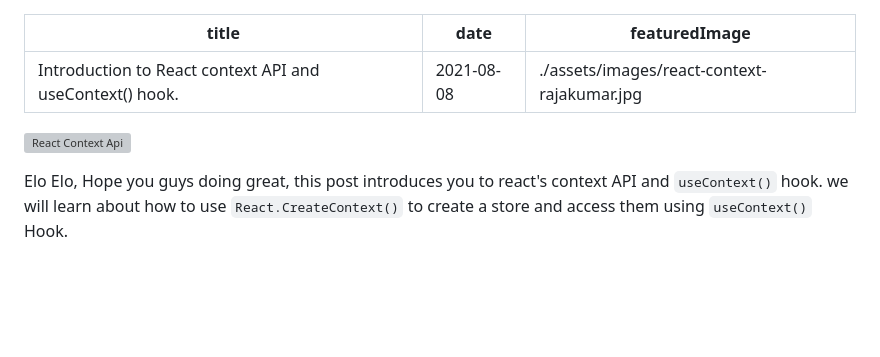
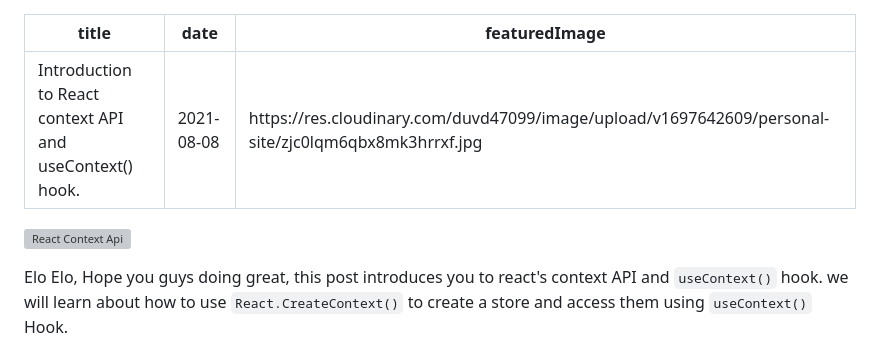
Before and after one commit to Rajakumardev/rajakumar.me, a Markdown page: posts/Introduction-to-React-context-API-and-useContext-hook.md, the part around one of its changes. Rendered like a GitHub page; blank space fills up the shorter version; grey boxes are pictures that could not be loaded.

```diff
--- a/posts/Introduction-to-React-context-API-and-useContext-hook.md
+++ b/posts/Introduction-to-React-context-API-and-useContext-hook.md
@@ -1,6 +1,6 @@
 ---
 title: 'Introduction to React context API and useContext() hook.'
 date: '2021-08-08'
-featuredImage: ./assets/images/react-context-rajakumar.jpg
+featuredImage: https://res.cloudinary.com/duvd47099/image/upload/v1697642609/personal-site/zjc0lqm6qbx8mk3hrrxf.jpg
 ---
 
```
Also changed, not shown: other parts of posts/Introduction-to-React-context-API-and-useContext-hook.md (+1 -1 lines).
